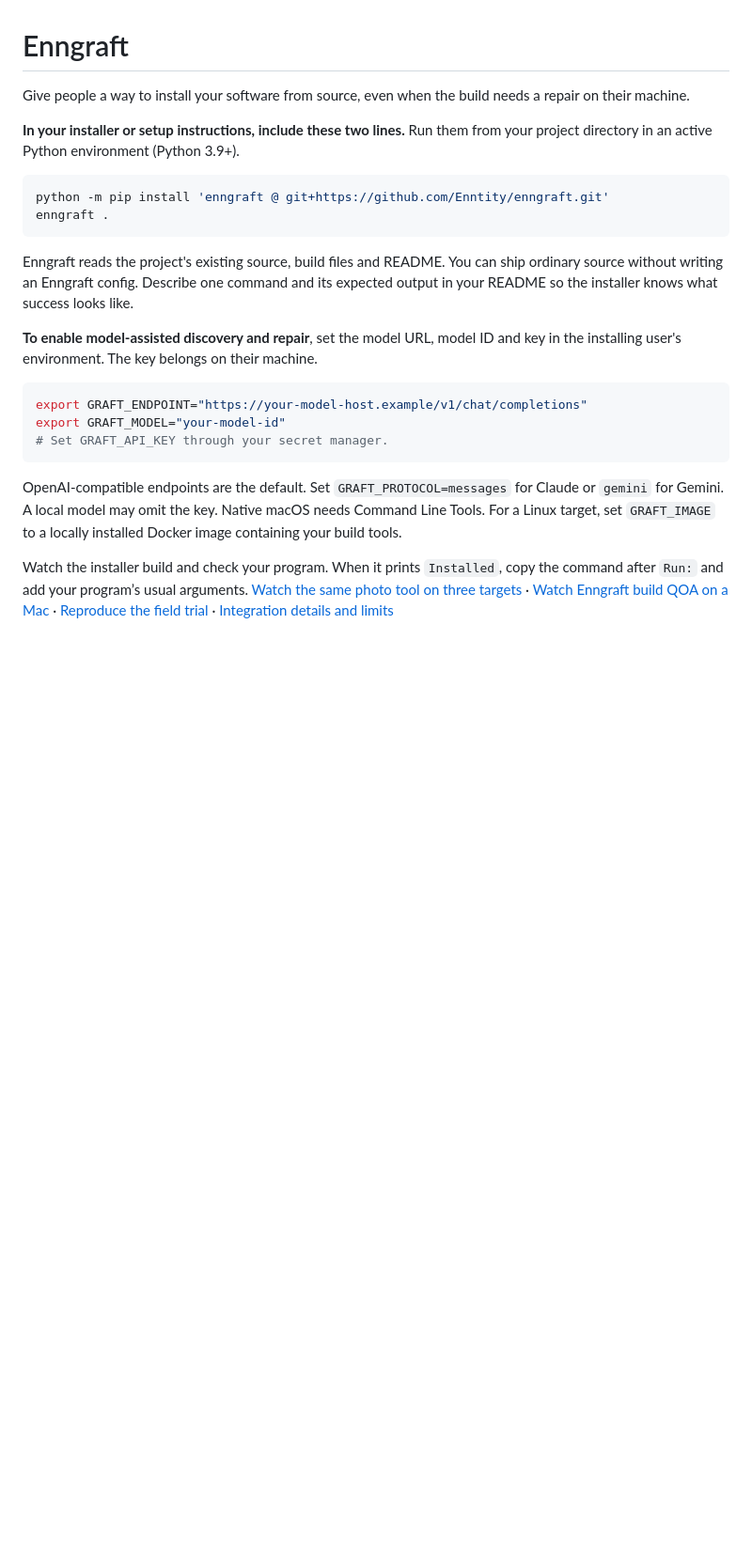
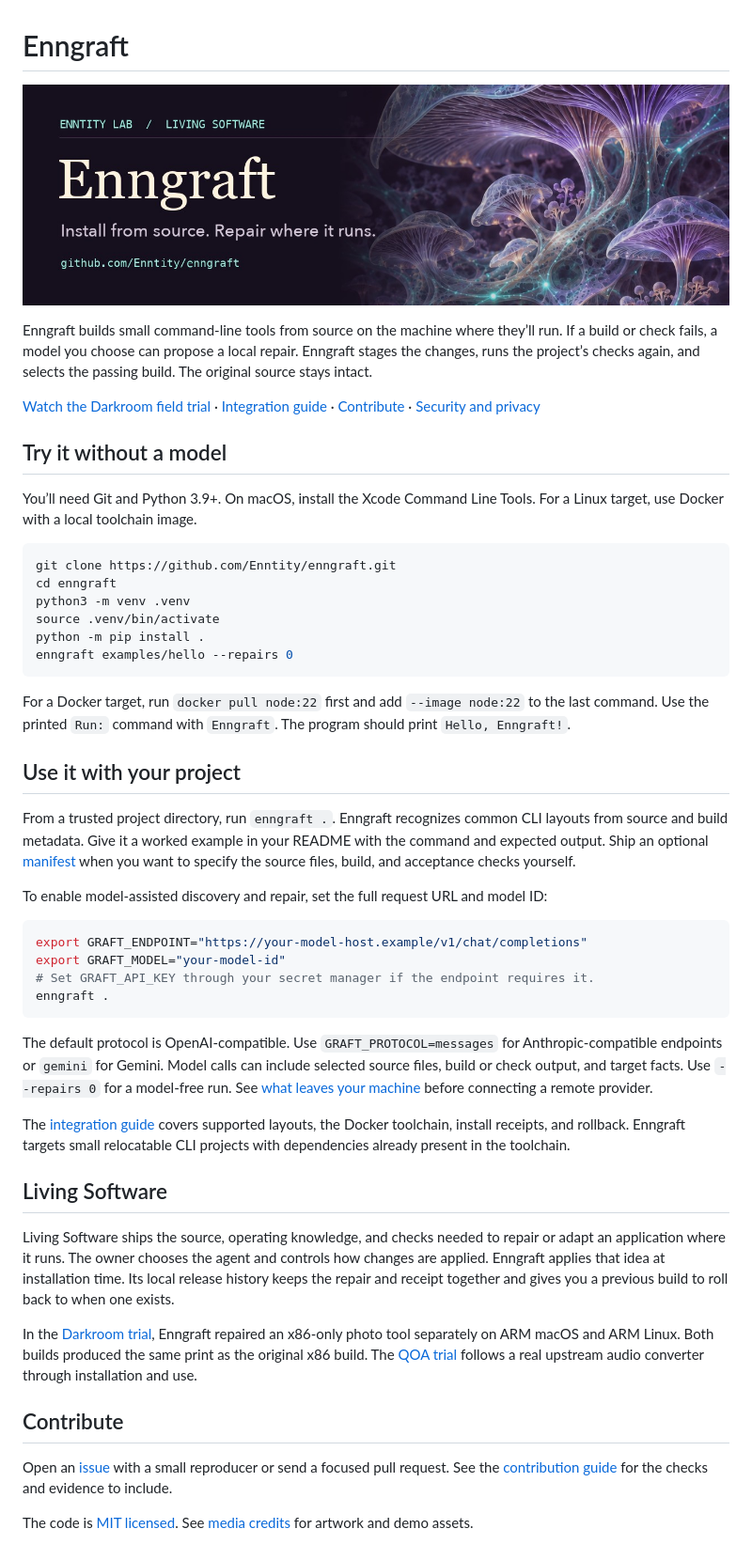
Before and after one commit to Enntity/enngraft, a Markdown page: README.md, the part around the change. Shown at 94% size. Drawn GitHub-style; pictures changed too: docs/brand/banner.jpg (added); blank space fills up the shorter version.

Commit message:
Prepare Enngraft for the Living Software launch

````diff
--- a/README.md
+++ b/README.md
@@ -1,24 +1,51 @@
 # Enngraft
 
-Give people a way to install your software from source, even when the build needs a repair on their machine.
+![Enntity Lab Living Software — Enngraft. Install from source. Repair where it runs.](docs/brand/banner.jpg)
 
-**In your installer or setup instructions, include these two lines.** Run them from your project directory in an active Python environment (Python 3.9+).
+Enngraft builds small command-line tools from source on the machine where they’ll run. If a build or check fails, a model you choose can propose a local repair. Enngraft stages the changes, runs the project’s checks again, and selects the passing build. The original source stays intact.
+
+[Watch the Darkroom field trial](docs/field-trials/darkroom/README.md) · [Integration guide](docs/integration.md) · [Contribute](CONTRIBUTING.md) · [Security and privacy](SECURITY.md)
+
+## Try it without a model
+
+You’ll need Git and Python 3.9+. On macOS, install the Xcode Command Line Tools. For a Linux target, use Docker with a local toolchain image.
 
 ```sh
-python -m pip install 'enngraft @ git+https://github.com/Enntity/enngraft.git'
-enngraft .
+git clone https://github.com/Enntity/enngraft.git
+cd enngraft
+python3 -m venv .venv
+source .venv/bin/activate
+python -m pip install .
+enngraft examples/hello --repairs 0
 ```
 
-Enngraft reads the project's existing source, build files and README. You can ship ordinary source without writing an Enngraft config. Describe one command and its expected output in your README so the installer knows what success looks like.
+For a Docker target, run `docker pull node:22` first and add `--image node:22` to the last command. Use the printed `Run:` command with `Enngraft`. The program should print `Hello, Enngraft!`.
 
-**To enable model-assisted discovery and repair**, set the model URL, model ID and key in the installing user's environment. The key belongs on their machine.
+## Use it with your project
+
+From a trusted project directory, run `enngraft .`. Enngraft recognizes common CLI layouts from source and build metadata. Give it a worked example in your README with the command and expected output. Ship an optional [manifest](examples/manifests/hoststamp.json) when you want to specify the source files, build, and acceptance checks yourself.
+
+To enable model-assisted discovery and repair, set the full request URL and model ID:
 
 ```sh
 export GRAFT_ENDPOINT="https://your-model-host.example/v1/chat/completions"
 export GRAFT_MODEL="your-model-id"
-# Set GRAFT_API_KEY through your secret manager.
+# Set GRAFT_API_KEY through your secret manager if the endpoint requires it.
+enngraft .
 ```
 
-OpenAI-compatible endpoints are the default. Set `GRAFT_PROTOCOL=messages` for Claude or `gemini` for Gemini. A local model may omit the key. Native macOS needs Command Line Tools. For a Linux target, set `GRAFT_IMAGE` to a locally installed Docker image containing your build tools.
+The default protocol is OpenAI-compatible. Use `GRAFT_PROTOCOL=messages` for Anthropic-compatible endpoints or `gemini` for Gemini. Model calls can include selected source files, build or check output, and target facts. Use `--repairs 0` for a model-free run. See [what leaves your machine](SECURITY.md#data-handling) before connecting a remote provider.
 
-Watch the installer build and check your program. When it prints `Installed`, copy the command after `Run:` and add your program’s usual arguments. [Watch the same photo tool on three targets](docs/field-trials/darkroom/README.md) · [Watch Enngraft build QOA on a Mac](docs/enngraft-demos.mp4) · [Reproduce the field trial](docs/field-trials/qoa/README.md) · [Integration details and limits](docs/integration.md)
+The [integration guide](docs/integration.md) covers supported layouts, the Docker toolchain, install receipts, and rollback. Enngraft targets small relocatable CLI projects with dependencies already present in the toolchain.
+
+## Living Software
+
+Living Software ships the source, operating knowledge, and checks needed to repair or adapt an application where it runs. The owner chooses the agent and controls how changes are applied. Enngraft applies that idea at installation time. Its local release history keeps the repair and receipt together and gives you a previous build to roll back to when one exists.
+
+In the [Darkroom trial](docs/field-trials/darkroom/README.md), Enngraft repaired an x86-only photo tool separately on ARM macOS and ARM Linux. Both builds produced the same print as the original x86 build. The [QOA trial](docs/field-trials/qoa/README.md) follows a real upstream audio converter through installation and use.
+
+## Contribute
+
+Open an [issue](https://github.com/Enntity/enngraft/issues/new/choose) with a small reproducer or send a focused pull request. See the [contribution guide](CONTRIBUTING.md) for the checks and evidence to include.
+
+The code is [MIT licensed](LICENSE). See [media credits](NOTICE.md) for artwork and demo assets.
````
Also changed, not shown: .github/ISSUE_TEMPLATE/bug.md (added, +16 -0 lines), .github/ISSUE_TEMPLATE/feature.md (added, +12 -0 lines), .github/pull_request_template.md (added, +9 -0 lines), CONTRIBUTING.md (added, +21 -0 lines), NOTICE.md (added, +7 -0 lines), SECURITY.md (added, +15 -0 lines), docs/brand/README.md (added, +15 -0 lines), examples/hello/README.md (added, +8 -0 lines), docs/brand/living-software-art.jpg (added), docs/brand/social-preview.jpg (added), 4 other files.
